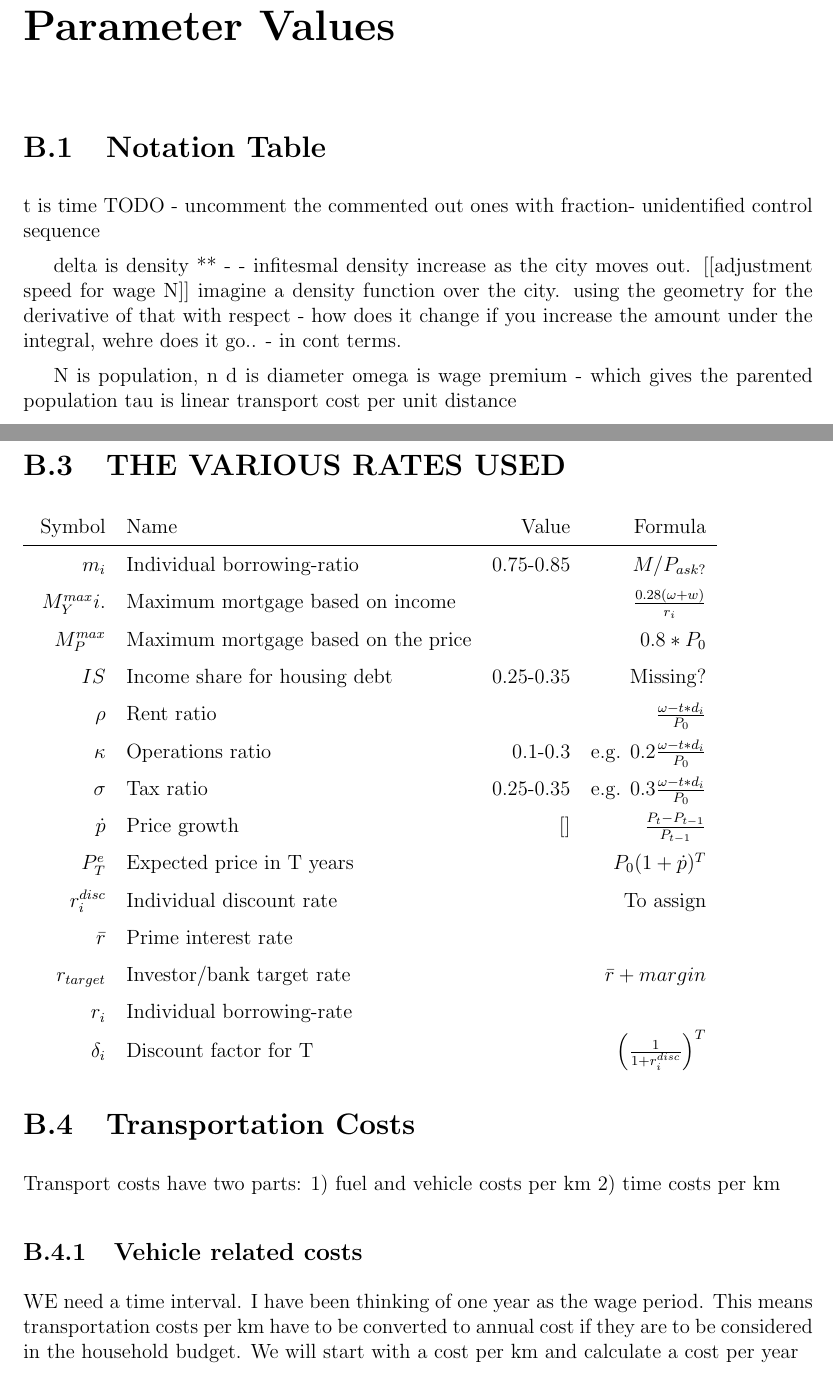
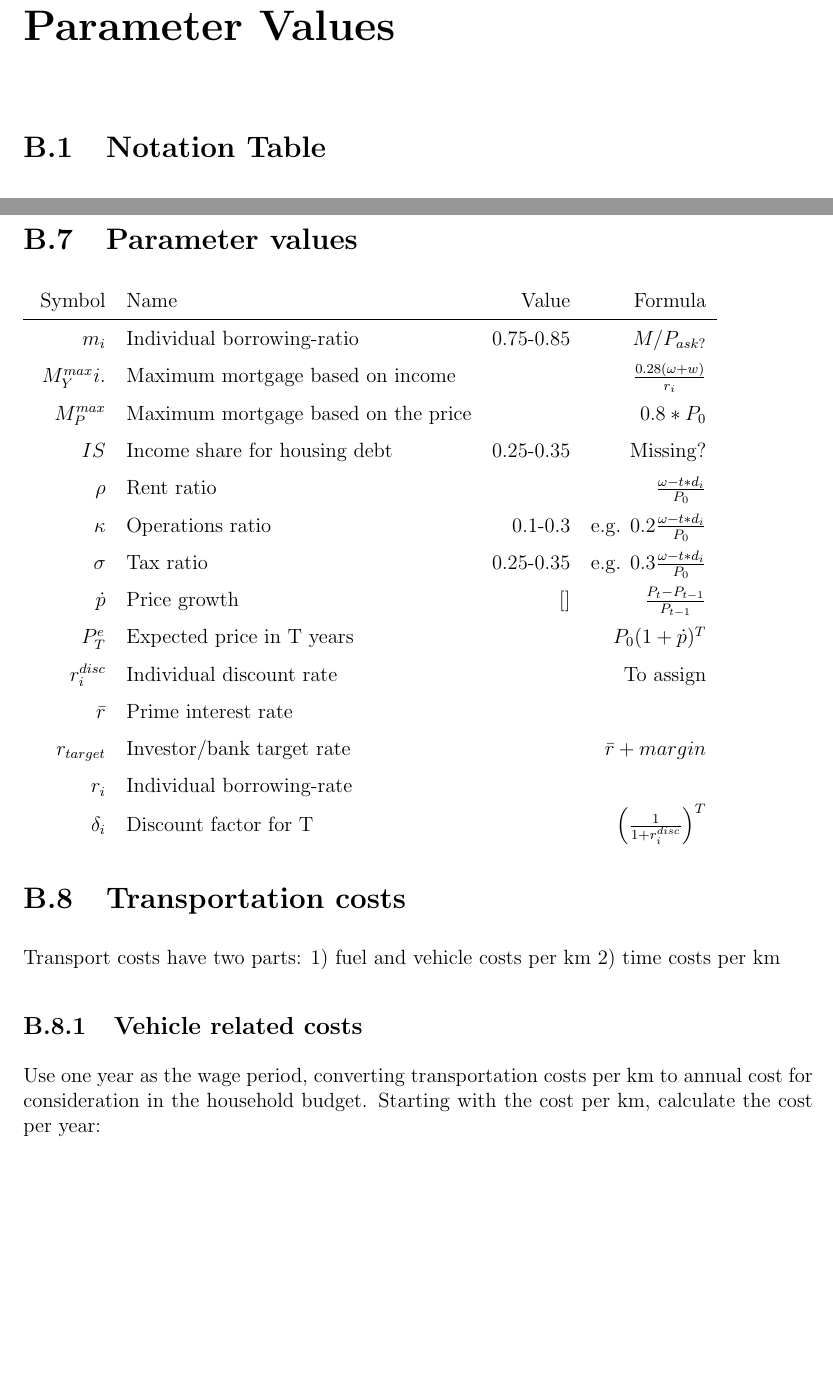
Before and after one commit to bruzen/housing_market_draft_writing, a LaTeX thesis (thesis.tex, which reads appendix-code.tex, notes_and_references/Notation.tex): two parts of pages 106 and 109 of 120 before the commit and two parts of pages 106 and 117 of 120 after it, joined at a grey line, cut so that both start at the same text, the shorter picture padded with empty space. Compiled offline with pdfLaTeX.

Commit message:
Change appendix order

```diff
--- a/appendix-code.tex
+++ b/appendix-code.tex
@@ -16,38 +16,5 @@
 
 
 \section{Notation Table}
-
 \input{notes_and_references/Notation.tex}
 
-\section{THE VARIOUS RATES USED}
-
-\renewcommand{\arraystretch}{1.5}
-\begin{tabular}{rlrr}\
-Symbol         & Name                                 & Value      & Formula  \\ \hline
-$m_i$          & Individual borrowing-ratio           & 0.75-0.85  & $M/P_{ask?}$ \\
-$M^{max}_Yi$.  & Maximum mortgage based on income     &            & $\frac{0.28(\omega+w)}{r_i}$ \\
- $M^{max}_P$   & Maximum mortgage based on the price  &            & $0.8*P_0$ \\
-$IS$           & Income share for housing debt        & 0.25-0.35  & Missing? \\
-$\rho$         & Rent ratio                           &            & $\frac{\omega-t*d_i}{P_0}$ \\
-$\kappa $      & Operations ratio                     & 0.1-0.3    & e.g. $ 0.2\frac{\omega-t*d_i}{P_0}$ \\
-$\sigma$       & Tax ratio                            & 0.25-0.35  & e.g. $ 0.3\frac{\omega-t*d_i}{P_0}$ \\
-$\dot p $      & Price growth                         &[]          & $\frac{P_t-P_{t-1}}{P_{t-1}}$\\
-$P^e_T$        & Expected price in T years            &            & $P_0(1+\dot p)^T$ \\
-$r^{disc}_i$   & Individual discount rate             &            & To assign \\
-$\bar r$       & Prime interest rate                  &            & \\
-$r_{target}$   & Investor/bank target rate            &            & $\bar r + margin$ \\
-$r_i$          & Individual borrowing-rate            &            & \\
-$\delta_i$     & Discount factor for T                &            & $\left(\frac{1}{1+r^{disc}_i}\right)^T$ \\
-\end{tabular}
-\renewcommand{\arraystretch}{1.0}
-
-
-
-\section{Transportation Costs}
-Transport costs have two parts:
-1) fuel and vehicle costs per km
-2) time costs per km
-
-
-\subsection{Vehicle related costs}
-WE need a time interval. I have been thinking of one year as the wage period. This means transportation costs per km have to be converted to annual cost if they are to be considered in the household budget. We will start with a cost per km and calculate a cost per year
@@ -402,3 +322,32 @@ where A= y-shift, B= scale, and C= x-shift for the curve.
 
 
-\textbf{CODE:}
+
+\section{Parameter values}
+
+\renewcommand{\arraystretch}{1.5}
+\begin{tabular}{rlrr}\
+Symbol         & Name                                 & Value      & Formula  \\ \hline
+$m_i$          & Individual borrowing-ratio           & 0.75-0.85  & $M/P_{ask?}$ \\
+$M^{max}_Yi$.  & Maximum mortgage based on income     &            & $\frac{0.28(\omega+w)}{r_i}$ \\
+ $M^{max}_P$   & Maximum mortgage based on the price  &            & $0.8*P_0$ \\
+$IS$           & Income share for housing debt        & 0.25-0.35  & Missing? \\
+$\rho$         & Rent ratio                           &            & $\frac{\omega-t*d_i}{P_0}$ \\
+$\kappa $      & Operations ratio                     & 0.1-0.3    & e.g. $ 0.2\frac{\omega-t*d_i}{P_0}$ \\
+$\sigma$       & Tax ratio                            & 0.25-0.35  & e.g. $ 0.3\frac{\omega-t*d_i}{P_0}$ \\
+$\dot p $      & Price growth                         &[]          & $\frac{P_t-P_{t-1}}{P_{t-1}}$\\
+$P^e_T$        & Expected price in T years            &            & $P_0(1+\dot p)^T$ \\
+$r^{disc}_i$   & Individual discount rate             &            & To assign \\
+$\bar r$       & Prime interest rate                  &            & \\
+$r_{target}$   & Investor/bank target rate            &            & $\bar r + margin$ \\
+$r_i$          & Individual borrowing-rate            &            & \\
+$\delta_i$     & Discount factor for T                &            & $\left(\frac{1}{1+r^{disc}_i}\right)^T$ \\
+\end{tabular}
+\renewcommand{\arraystretch}{1.0}
+
+\section{Transportation costs}
+Transport costs have two parts:
+1) fuel and vehicle costs per km
+2) time costs per km
+
+\subsection{Vehicle related costs}
+Use one year as the wage period, converting transportation costs per km to annual cost for consideration in the household budget. Starting with the cost per km, calculate the cost per year:
--- a/notes_and_references/Notation.tex
+++ b/notes_and_references/Notation.tex
@@ -1,29 +1,4 @@
-
-% \documentclass{standalone}
-% \usepackage[dvipsnames]{xcolor}       \usepackage{calc}
-% \usepackage{tikz}
-% \usetikzlibrary{shadings, shadows, shapes, arrows, calc, positioning, shapes.geometric}
-% \usepackage{pgfplots}
-% \pgfplotsset{compat=1.16}
-% \usepackage{mathtools,amssymb}
-
-% \begin{document}
 % \section{Notation for Urban and Production Sectors}
-
-% $t$     & Time \\
-
-t is time
-TODO - uncomment the commented out ones with fraction- unidentified control sequence
-
-delta is density ** - - infitesmal density increase as the city moves out. [[adjustment speed for wage N]] imagine a density function over the city.
-using the geometry for the derivative of that with respect - how does it change if you increase the amount under the integral, wehre does it go..  - in cont terms.
-
-N is population, n
-d is diameter %(https://www.overleaf.com/project/606a6b286ae1c9f203fadab5 ). \\
-omega is wage premium - which gives  the parented population
-tau is linear transport cost per unit distance
-
-
 \newpage
 \begin{longtable}{lp{10cm}}
 \caption{Notation}                       \\
```
Also changed, not shown: appendix-code.tex (101 more changed lines), notes_and_references/Notation.tex (21 more changed lines).
